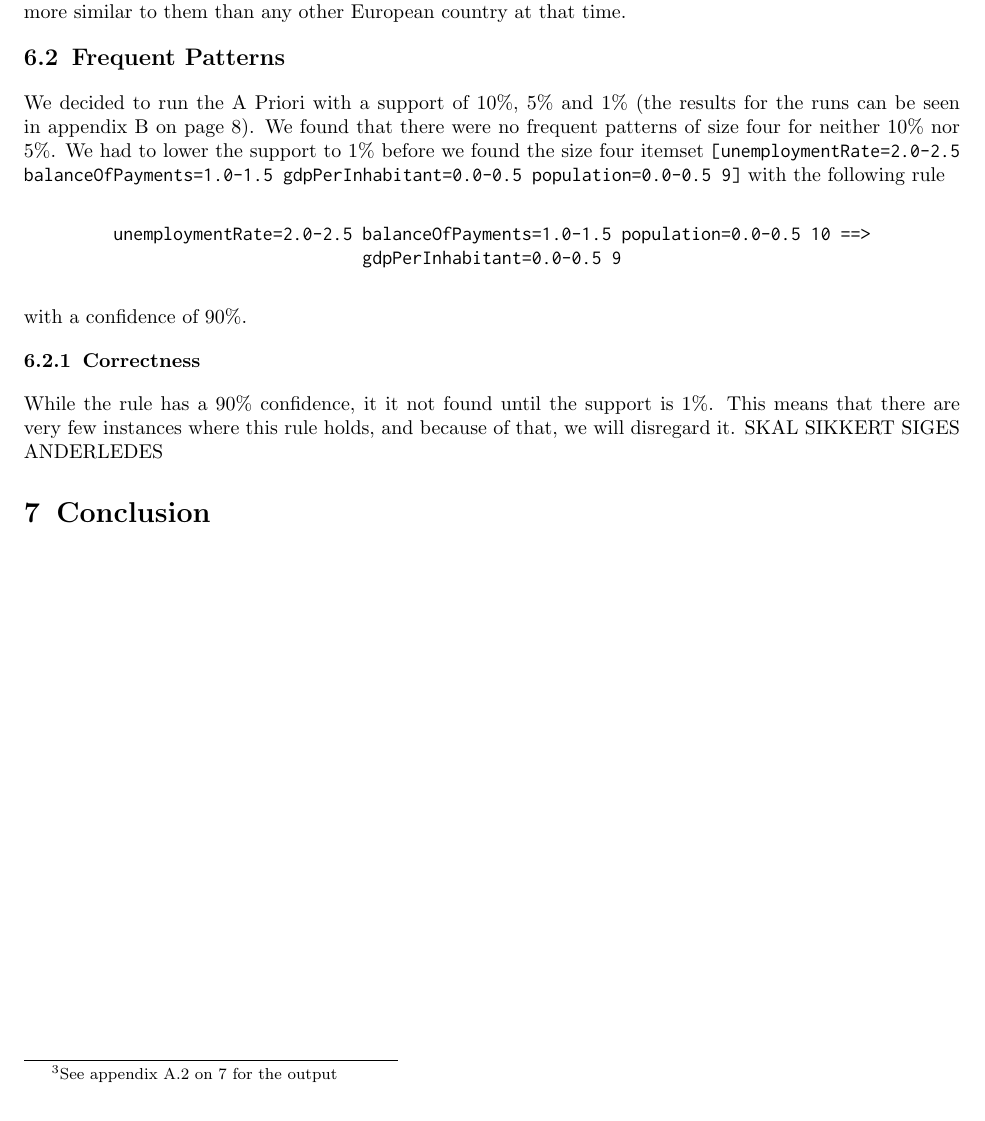
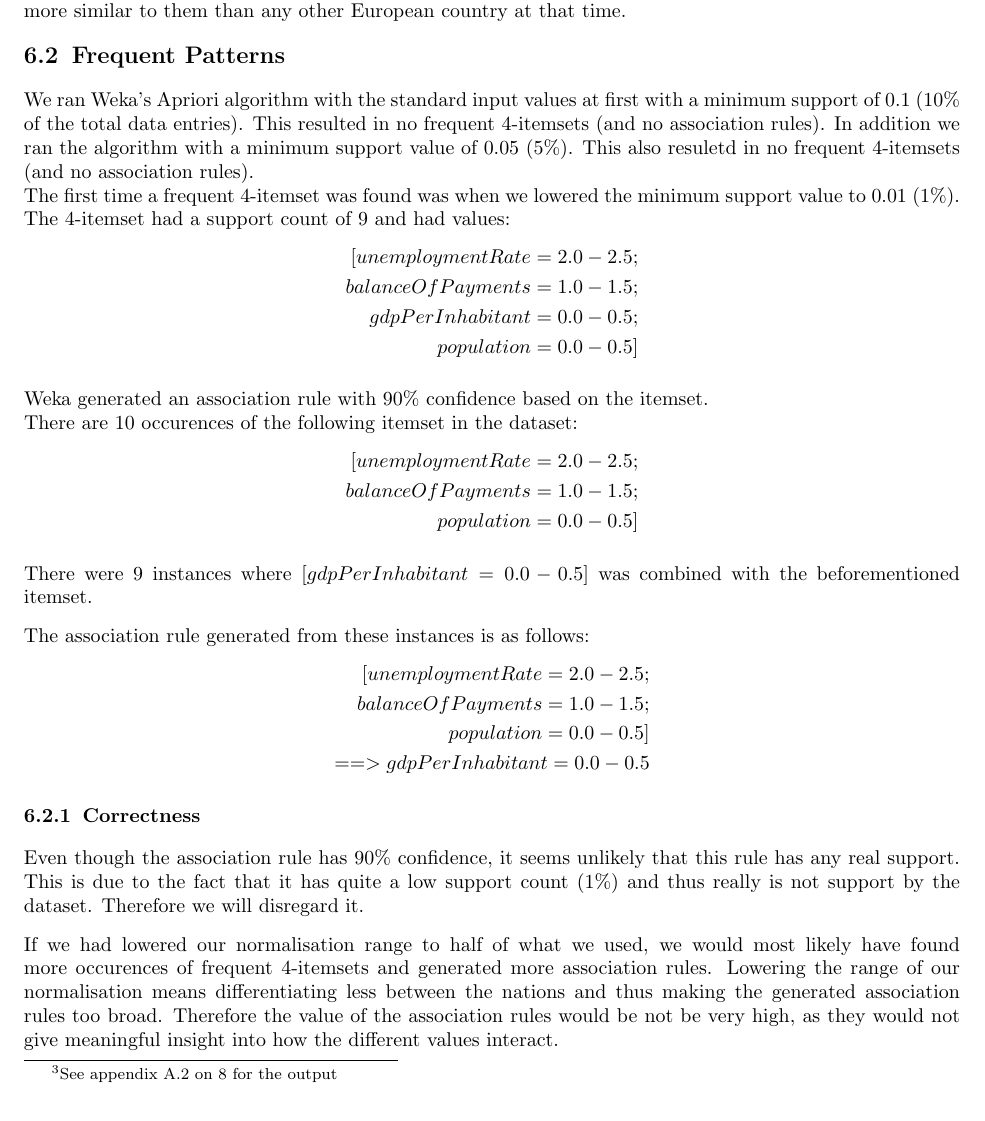
Before and after one commit to esfdk/mdmi, a LaTeX document (Files/Project/Report/MainReportFile.tex, which reads Files/Project/Report/Parts/Results/FrequentPattern.tex, Files/Project/Report/Parts/Results/FrequentPattern_Correctness.tex): part of page 5 of 10 before the commit and part of page 5 of 11 after it, cut so that both start at the same text. Compiled offline with pdfLaTeX.

Commit message:
Updated frequent pattern in report

```diff
--- a/Files/Project/Report/Parts/Results/FrequentPattern.tex
+++ b/Files/Project/Report/Parts/Results/FrequentPattern.tex
@@ -1,12 +1,30 @@
 \subsection{Frequent Patterns}
 \label{Res_FP}
+We ran Weka's Apriori algorithm with the standard input values at first with a minimum support of 0.1 (10\% of the total data entries). This resulted in no frequent 4-itemsets (and no association rules). In addition we ran the algorithm with a minimum support value of 0.05 (5\%). This also resuletd in no frequent 4-itemsets (and no association rules).
+\\The first time a frequent 4-itemset was found was when we lowered the minimum support value to 0.01 (1\%). The 4-itemset had a support count of 9 and had values:
+\begin{align*}
+	[unemploymentRate=2.0-2.5; \\
+	balanceOfPayments=1.0-1.5; \\
+	gdpPerInhabitant=0.0-0.5; \\
+	population=0.0-0.5]
+\end{align*}
 
-We decided to run the A Priori with a support of 10\%, 5\% and 1\% (the results for the runs can be seen in appendix \ref{A_ap_results} on page \pageref{A_ap_results}). We found that there were no frequent patterns of size four for neither 10\% nor 5\%. We had to lower the support to 1\% before we found the size four itemset \texttt{[unemploymentRate=2.0-2.5 balanceOfPayments=1.0-1.5 gdpPerInhabitant=0.0-0.5 population=0.0-0.5 9]} with the following rule
+Weka generated an association rule with 90\% confidence based on the itemset.
+\\There are 10 occurences of the following itemset in the dataset:
+\begin{align*}
+	[unemploymentRate=2.0-2.5;\\
+	balanceOfPayments=1.0-1.5;\\
+	population=0.0-0.5]
+\end{align*}
 
-\begin{center}
-	\texttt{unemploymentRate=2.0-2.5 balanceOfPayments=1.0-1.5 population=0.0-0.5 10 ==> gdpPerInhabitant=0.0-0.5 9}
-\end{center}
+There were 9 instances where \begin{math}[gdpPerInhabitant=0.0-0.5]\end{math} was combined with the beforementioned itemset.
 
-with a confidence of 90\%.
+The association rule generated from these instances is as follows:
+\begin{align*}
+	[unemploymentRate=2.0-2.5;\\
+	balanceOfPayments=1.0-1.5;\\
+	population=0.0-0.5]
+	\\==> gdpPerInhabitant=0.0-0.5
+\end{align*}
 
 \input{Parts/Results/FrequentPattern_Correctness.tex}
--- a/Files/Project/Report/Parts/Results/FrequentPattern_Correctness.tex
+++ b/Files/Project/Report/Parts/Results/FrequentPattern_Correctness.tex
@@ -1,4 +1,5 @@
 \subsubsection{Correctness}
 \label{Res_FP_Cor}
+Even though the association rule has 90\% confidence, it seems unlikely that this rule has any real support. This is due to the fact that it has quite a low support count (1\%) and thus really is not support by the dataset. Therefore we will disregard it.
 
-While the rule has a 90\% confidence, it it not found until the support is 1\%. This means that there are very few instances where this rule holds, and because of that, we will disregard it. SKAL SIKKERT SIGES ANDERLEDES
+If we had lowered our normalisation range to half of what we used, we would most likely have found more occurences of frequent 4-itemsets and generated more association rules. Lowering the range of our normalisation means differentiating less between the nations and thus making the generated association rules too broad. Therefore the value of the association rules would be not be very high, as they would not give meaningful insight into how the different values interact.
```
